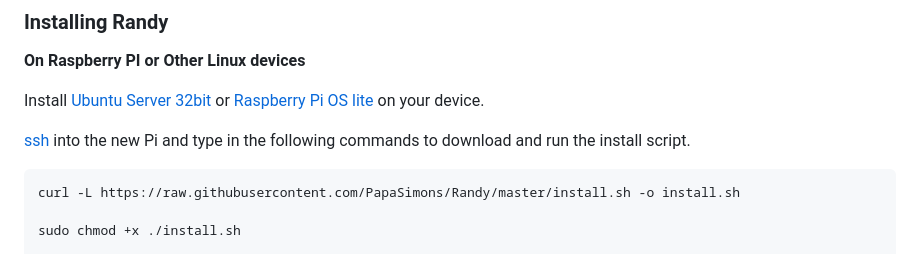
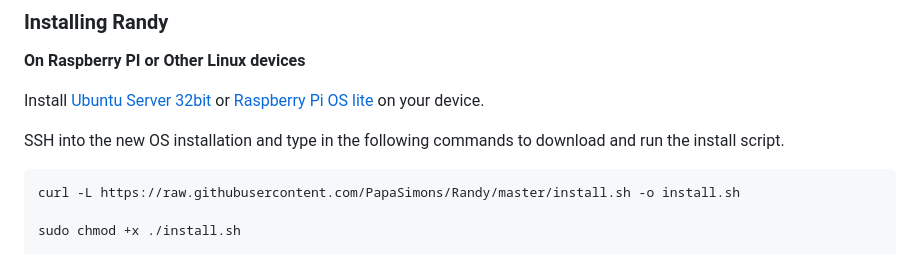
Before and after one commit to PapaSimons/Randy, a Markdown page: README.md, the part around the change. Drawn GitHub-style.

````diff
--- a/README.md
+++ b/README.md
@@ -37,7 +37,7 @@ This is a fun project with lots of possible enhancements :)
 
 Install [Ubuntu Server 32bit](https://ubuntu.com/download/server) or [Raspberry Pi OS lite](https://github.com/PapaSimons/Randy/wiki#raspberry-pi-os-lite-installation) on your device.
 
-[ssh](https://github.com/PapaSimons/Randy/wiki#ssh-into-the-device) into the new Pi and type in the following commands to download and run the install script.
+SSH into the new OS installation and type in the following commands to download and run the install script.
 
 ```sh
 curl -L https://raw.githubusercontent.com/PapaSimons/Randy/master/install.sh -o install.sh
````
